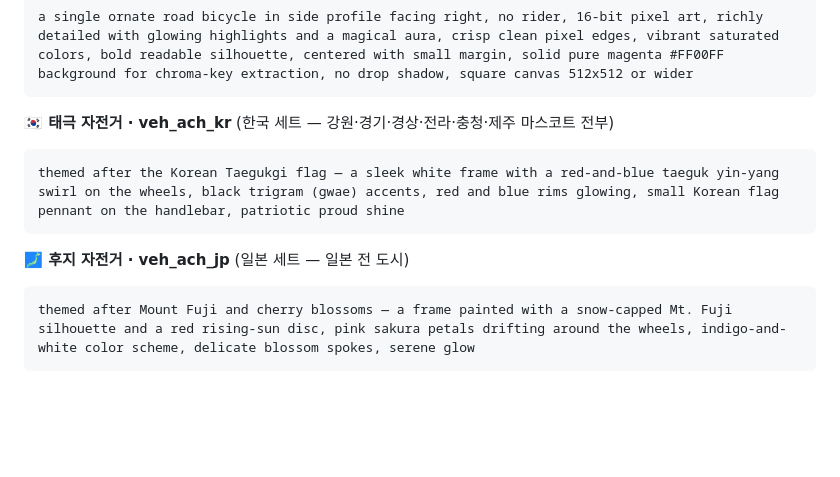
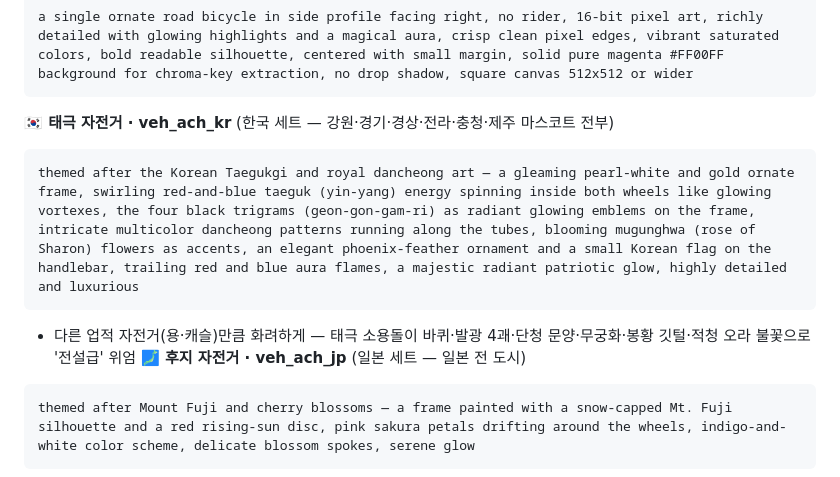
Before and after one commit to leesoyeol1213-glitch/bokdong, a Markdown page: 배경_생성_프롬프트.md, the part around the change. Rendered like a GitHub page; blank space fills up the shorter version.

Commit message:
태극 자전거(veh_ach_kr) 프롬프트 대폭 보강 — 다른 업적 자전거만큼 화려하게
기존 태극 자전거 프롬프트가 용·캐슬 등에 비해 빈약(단순 흰 프레임+태극 무늬)했음.
→ 태극 소용돌이 에너지 바퀴 + 발광 4괘 엠블럼 + 단청 문양 + 무궁화 + 봉황 깃털 +
   적청 오라 불꽃 + 진주빛 화이트/골드 프레임으로 '전설급' 위엄 부여.

Co-Authored-By: Claude Opus 4.8 <noreply@anthropic.com>
Claude-Session: https://claude.ai/code/session_01SNyTKBZFgXA7UxnXjjzqdr

````diff
--- a/배경_생성_프롬프트.md
+++ b/배경_생성_프롬프트.md
@@ -433,8 +433,9 @@ a single ornate road bicycle in side profile facing right, no rider, 16-bit pixe
 
 **🇰🇷 태극 자전거 · veh_ach_kr** (한국 세트 — 강원·경기·경상·전라·충청·제주 마스코트 전부)
 ```
-themed after the Korean Taegukgi flag — a sleek white frame with a red-and-blue taeguk yin-yang swirl on the wheels, black trigram (gwae) accents, red and blue rims glowing, small Korean flag pennant on the handlebar, patriotic proud shine
+themed after the Korean Taegukgi and royal dancheong art — a gleaming pearl-white and gold ornate frame, swirling red-and-blue taeguk (yin-yang) energy spinning inside both wheels like glowing vortexes, the four black trigrams (geon-gon-gam-ri) as radiant glowing emblems on the frame, intricate multicolor dancheong patterns running along the tubes, blooming mugunghwa (rose of Sharon) flowers as accents, an elegant phoenix-feather ornament and a small Korean flag on the handlebar, trailing red and blue aura flames, a majestic radiant patriotic glow, highly detailed and luxurious
 ```
+- 다른 업적 자전거(용·캐슬)만큼 화려하게 — 태극 소용돌이 바퀴·발광 4괘·단청 문양·무궁화·봉황 깃털·적청 오라 불꽃으로 '전설급' 위엄
 **🗾 후지 자전거 · veh_ach_jp** (일본 세트 — 일본 전 도시)
 ```
 themed after Mount Fuji and cherry blossoms — a frame painted with a snow-capped Mt. Fuji silhouette and a red rising-sun disc, pink sakura petals drifting around the wheels, indigo-and-white color scheme, delicate blossom spokes, serene glow
````
